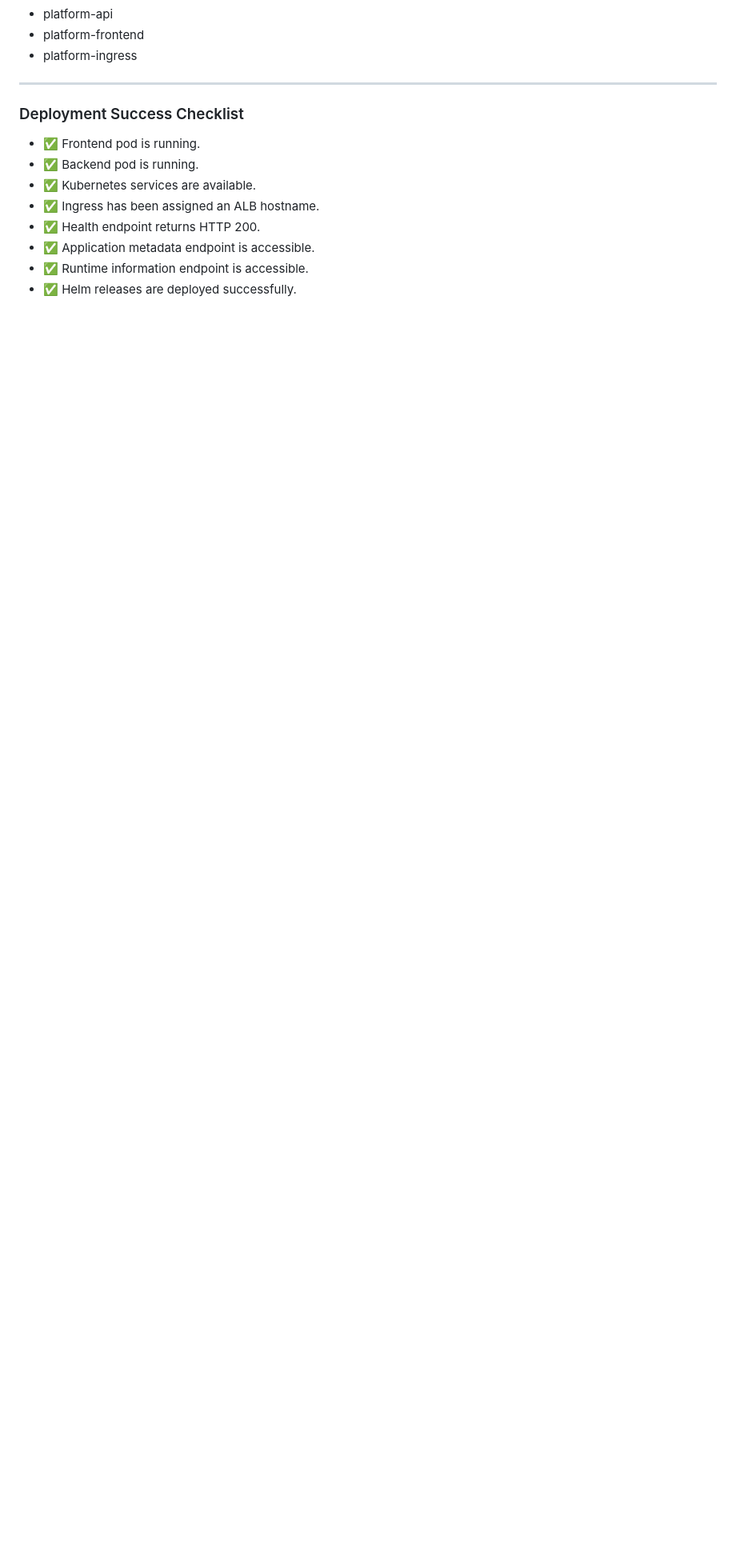
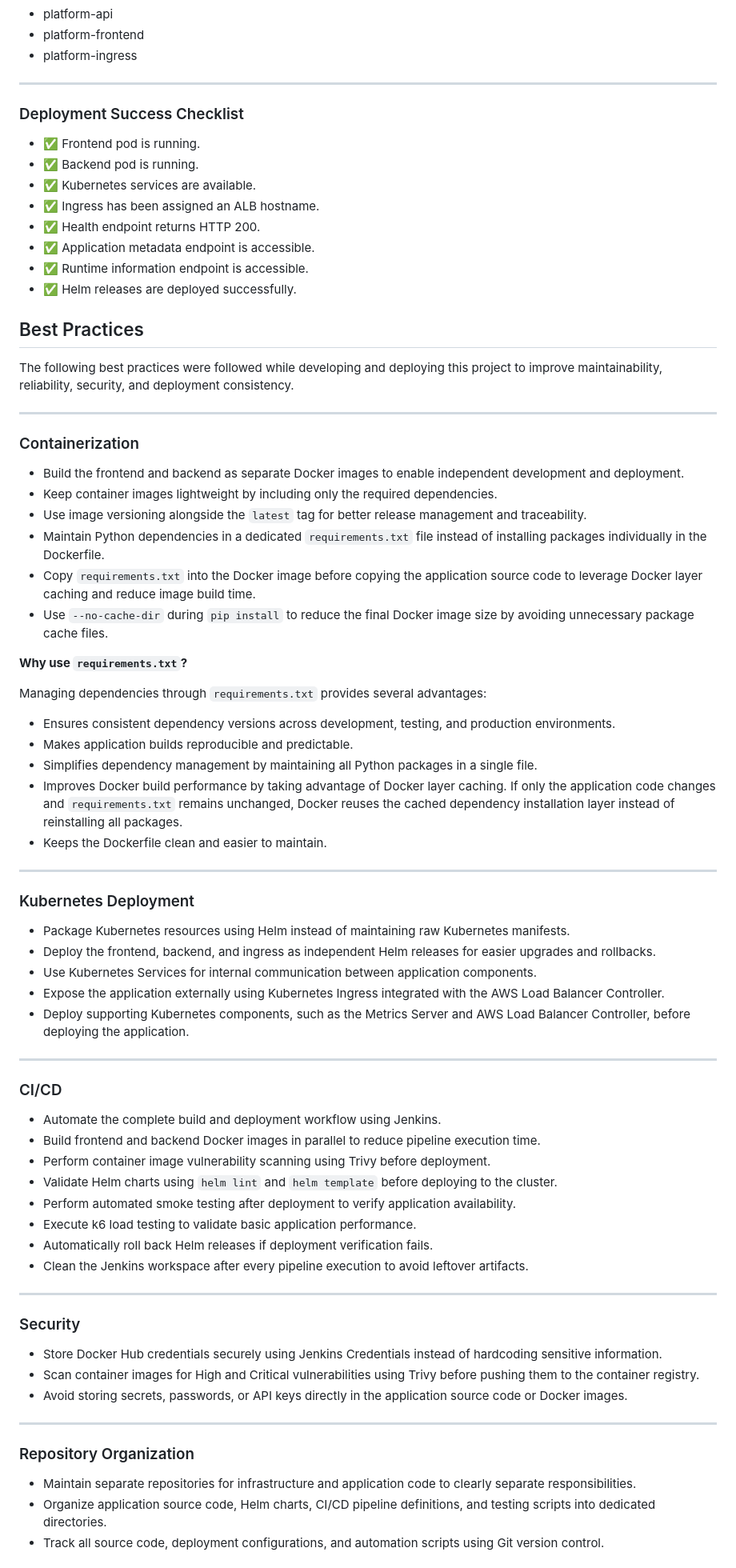
Before and after one commit to rahulltelkar/pre-demo-eks, a Markdown page: README.md, the part around one of its changes. Shown at 80% size. GitHub-like rendering; blank space fills up the shorter version.

Commit message:
Document best practices in README
Added best practices for containerization, Kubernetes deployment, CI/CD, security, repository organization, and validation/testing.

```diff
--- a/README.md
+++ b/README.md
@@ -841,3 +841,68 @@ Expected releases:
 - ✅ Application metadata endpoint is accessible.
 - ✅ Runtime information endpoint is accessible.
 - ✅ Helm releases are deployed successfully.
+
+## Best Practices
+
+The following best practices were followed while developing and deploying this project to improve maintainability, reliability, security, and deployment consistency.
+
+---
+
+### Containerization
+
+- Build the frontend and backend as separate Docker images to enable independent development and deployment.
+- Keep container images lightweight by including only the required dependencies.
+- Use image versioning alongside the `latest` tag for better release management and traceability.
+- Maintain Python dependencies in a dedicated `requirements.txt` file instead of installing packages individually in the Dockerfile.
+- Copy `requirements.txt` into the Docker image before copying the application source code to leverage Docker layer caching and reduce image build time.
+- Use `--no-cache-dir` during `pip install` to reduce the final Docker image size by avoiding unnecessary package cache files.
+
+**Why use `requirements.txt`?**
+
+Managing dependencies through `requirements.txt` provides several advantages:
+
+- Ensures consistent dependency versions across development, testing, and production environments.
+- Makes application builds reproducible and predictable.
+- Simplifies dependency management by maintaining all Python packages in a single file.
+- Improves Docker build performance by taking advantage of Docker layer caching. If only the application code changes and `requirements.txt` remains unchanged, Docker reuses the cached dependency installation layer instead of reinstalling all packages.
+- Keeps the Dockerfile clean and easier to maintain.
+
+---
+
+### Kubernetes Deployment
+
+- Package Kubernetes resources using Helm instead of maintaining raw Kubernetes manifests.
+- Deploy the frontend, backend, and ingress as independent Helm releases for easier upgrades and rollbacks.
+- Use Kubernetes Services for internal communication between application components.
+- Expose the application externally using Kubernetes Ingress integrated with the AWS Load Balancer Controller.
+- Deploy supporting Kubernetes components, such as the Metrics Server and AWS Load Balancer Controller, before deploying the application.
+
+---
+
+### CI/CD
+
+- Automate the complete build and deployment workflow using Jenkins.
+- Build frontend and backend Docker images in parallel to reduce pipeline execution time.
+- Perform container image vulnerability scanning using Trivy before deployment.
+- Validate Helm charts using `helm lint` and `helm template` before deploying to the cluster.
+- Perform automated smoke testing after deployment to verify application availability.
+- Execute k6 load testing to validate basic application performance.
+- Automatically roll back Helm releases if deployment verification fails.
+- Clean the Jenkins workspace after every pipeline execution to avoid leftover artifacts.
+
+---
+
+### Security
+
+- Store Docker Hub credentials securely using Jenkins Credentials instead of hardcoding sensitive information.
+- Scan container images for High and Critical vulnerabilities using Trivy before pushing them to the container registry.
+- Avoid storing secrets, passwords, or API keys directly in the application source code or Docker images.
+
+---
+
+### Repository Organization
+
+- Maintain separate repositories for infrastructure and application code to clearly separate responsibilities.
+- Organize application source code, Helm charts, CI/CD pipeline definitions, and testing scripts into dedicated directories.
+- Track all source code, deployment configurations, and automation scripts using Git version control.
+
```
Also changed, not shown: other parts of README.md (+8 -0 lines).
